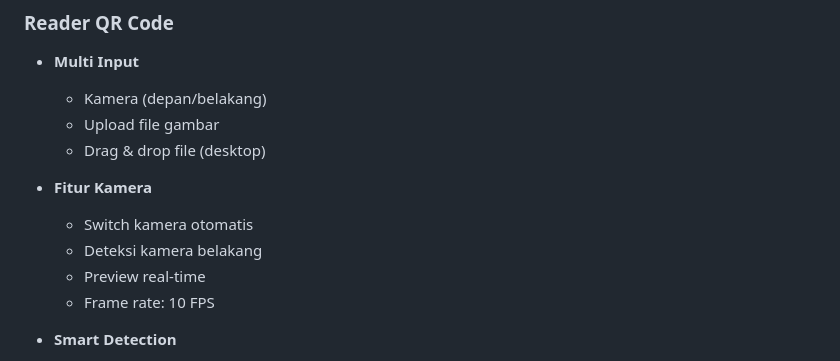
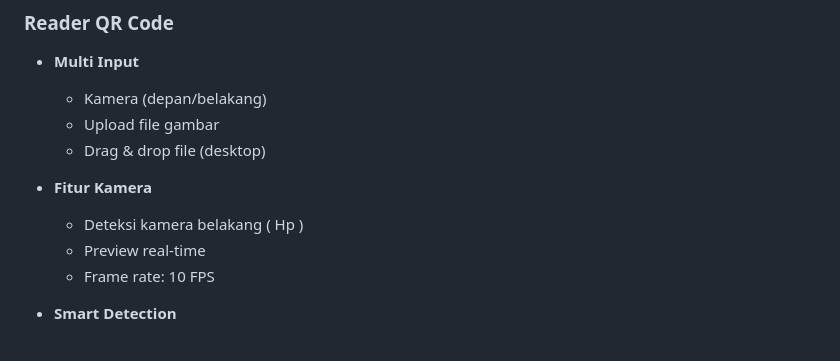
Before and after one commit to DzarelDeveloper/Multi-QR-Generator, a Markdown page: README.md, the part around the change. GitHub-like rendering.

```diff
--- a/README.md
+++ b/README.md
@@ -30,8 +30,7 @@ Aplikasi web untuk membuat dan membaca QR code dengan berbagai fitur.
   - Drag & drop file (desktop)
 
 - **Fitur Kamera**
-  - Switch kamera otomatis
-  - Deteksi kamera belakang
+  - Deteksi kamera belakang ( Hp )
   - Preview real-time
   - Frame rate: 10 FPS
 
```
